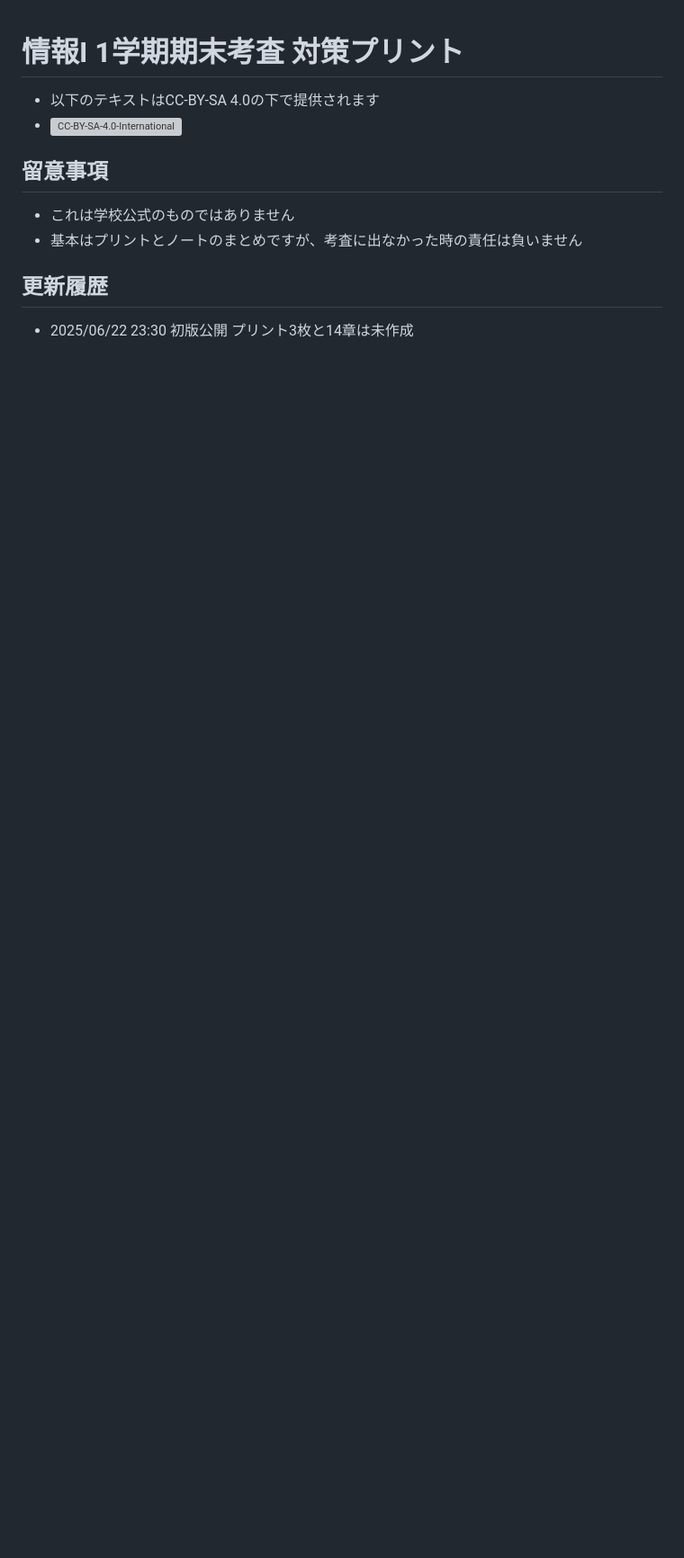
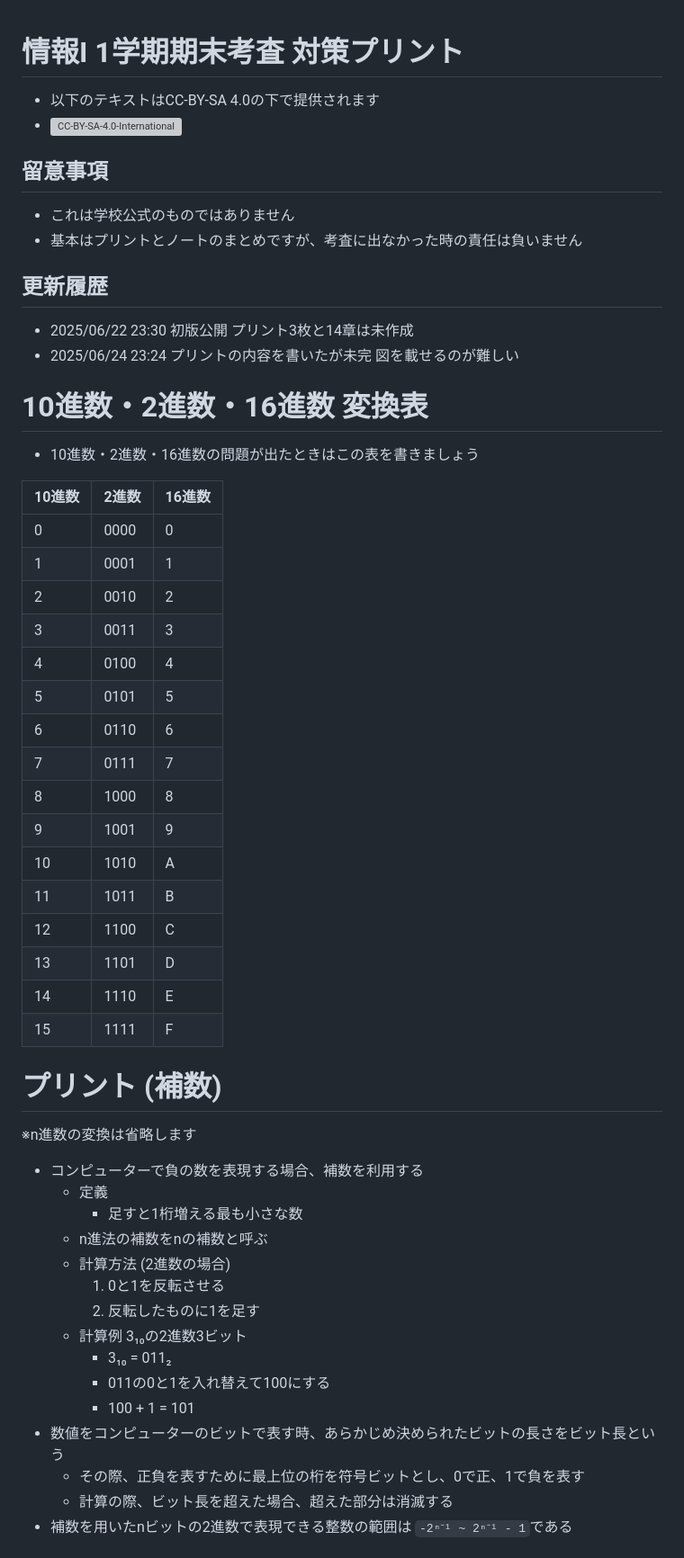
Before and after one commit to Kisaraki2021/OTH-Information-I, a Markdown page: docs/s1-final.md, the part around the change printed below. Shown: that part at 90% size. Rendered like a GitHub page; blank space fills up the shorter version; grey boxes are pictures that could not be loaded.

```diff
--- a/docs/s1-final.md
+++ b/docs/s1-final.md
@@ -8,3 +8,46 @@
 
 ## 更新履歴
 - 2025/06/22 23:30 初版公開 プリント3枚と14章は未作成
+- 2025/06/24 23:24 プリントの内容を書いたが未完 図を載せるのが難しい
+
+# 10進数・2進数・16進数 変換表
+- 10進数・2進数・16進数の問題が出たときはこの表を書きましょう
+
+| 10進数 | 2進数 | 16進数 |
+|----|------|---|
+| 0  | 0000 | 0 |
+| 1  | 0001 | 1 |
+| 2  | 0010 | 2 |
+| 3  | 0011 | 3 |
+| 4  | 0100 | 4 |
+| 5  | 0101 | 5 |
+| 6  | 0110 | 6 |
+| 7  | 0111 | 7 |
+| 8  | 1000 | 8 |
+| 9  | 1001 | 9 |
+| 10 | 1010 | A |
+| 11 | 1011 | B |
+| 12 | 1100 | C |
+| 13 | 1101 | D |
+| 14 | 1110 | E |
+| 15 | 1111 | F |
+
+
+# プリント (補数)
+※n進数の変換は省略します
+- コンピューターで負の数を表現する場合、補数を利用する
+    - 定義
+        - 足すと1桁増える最も小さな数
+    - n進法の補数をnの補数と呼ぶ
+    - 計算方法 (2進数の場合)
+        1. 0と1を反転させる
+        2. 反転したものに1を足す
+    - 計算例 3₁₀の2進数3ビット
+        - 3₁₀ = 011₂
+        - 011の0と1を入れ替えて100にする
+        - 100 + 1 = 101
+- 数値をコンピューターのビットで表す時、あらかじめ決められたビットの長さをビット長という
+    - その際、正負を表すために最上位の桁を符号ビットとし、0で正、1で負を表す
+    - 計算の際、ビット長を超えた場合、超えた部分は消滅する
+- 補数を用いたnビットの2進数で表現できる整数の範囲は `-2ⁿ⁻¹ ~ 2ⁿ⁻¹ - 1`である
+
```
Also changed, not shown: other parts of docs/s1-final.md (+87 -22 lines), docs/image-1.png (added), docs/image-2.png (added), docs/image-3.png (added), docs/image-4.png (added), docs/image-5.png (added), docs/image.png (added).
